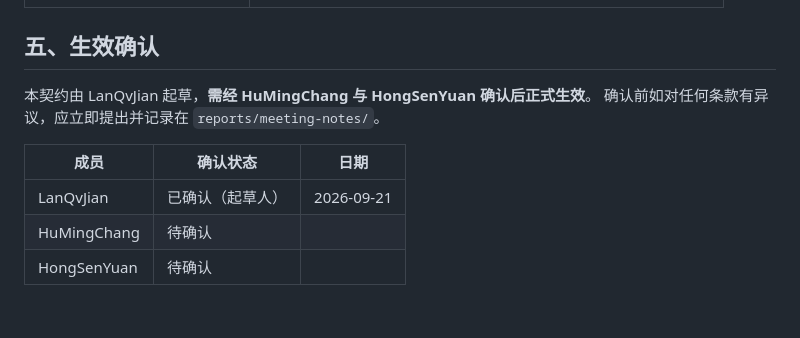
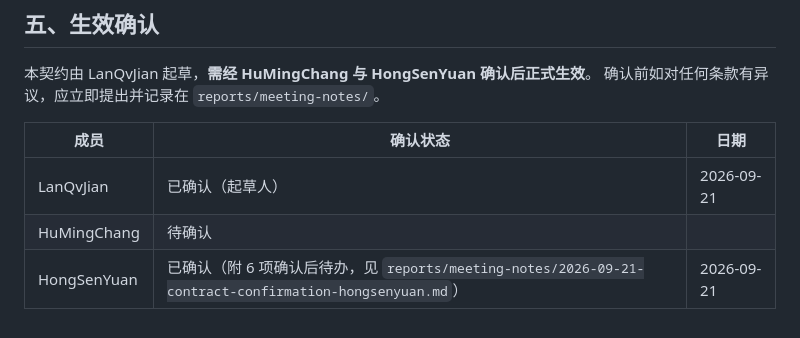
Before and after one commit to AllenLQJ/EcomNLU, a Markdown page: docs/contracts.md, the part around the change. GitHub-like rendering.

```diff
--- a/docs/contracts.md
+++ b/docs/contracts.md
@@ -431,4 +431,4 @@ python scripts/verify_model_contract.py models/<model_name>
 | --- | --- | --- |
 | LanQvJian | 已确认（起草人） | 2026-09-21 |
 | HuMingChang | 待确认 | |
-| HongSenYuan | 待确认 | |
+| HongSenYuan | 已确认（附 6 项确认后待办，见 `reports/meeting-notes/2026-09-21-contract-confirmation-hongsenyuan.md`） | 2026-09-21 |
```
Also changed, not shown: reports/meeting-notes/2026-09-21-contract-confirmation-hongsenyuan.md (added, +80 -0 lines).
